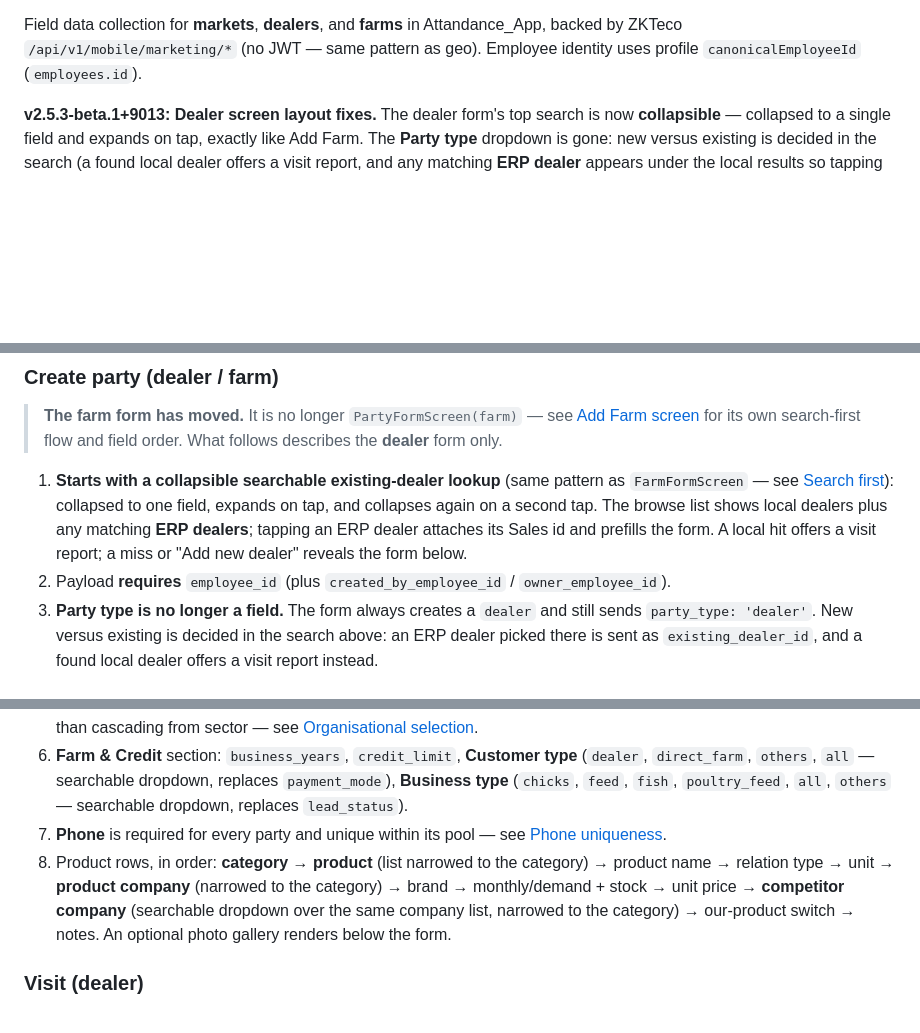
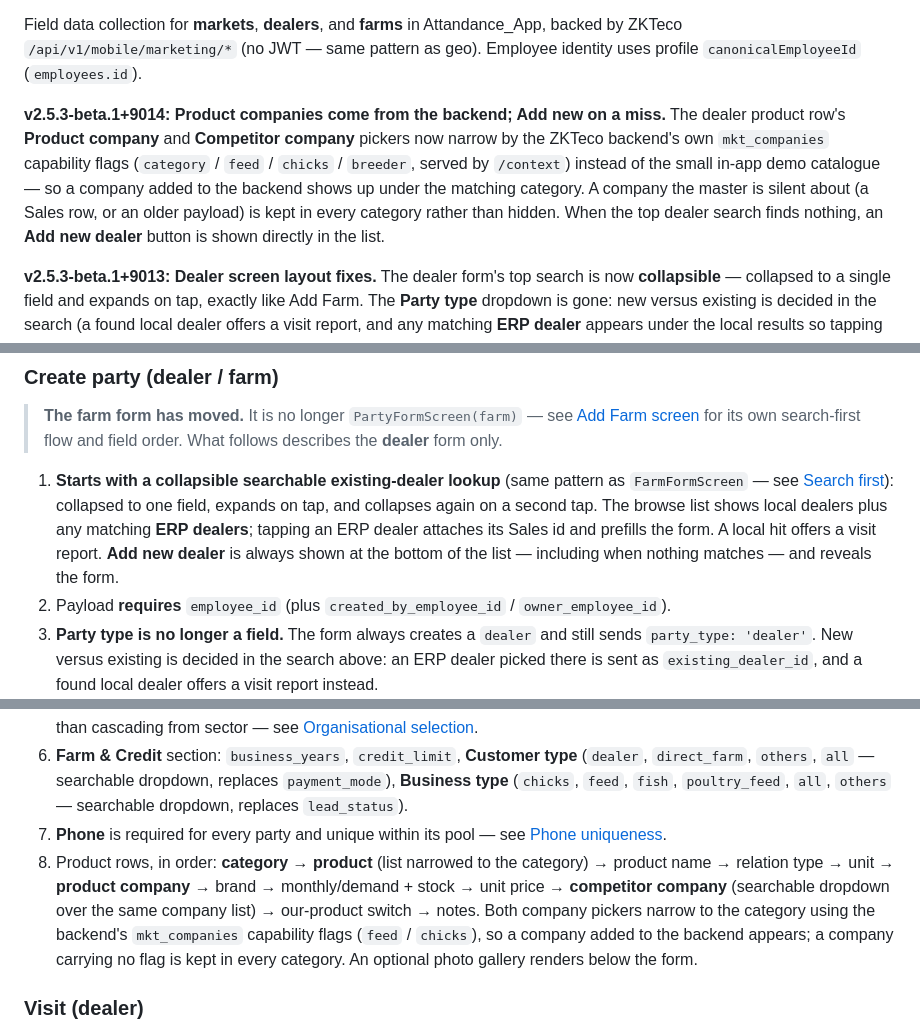
Before and after one commit to Tanvirshibli/Attandance_App, a Markdown page: docs/FARM_DEALER_MOBILE.md, 3 parts joined by grey strips. GitHub-like rendering; blank space fills up the shorter version.

Commit message:
Document backend-driven company filtering and the empty-search add button
Co-authored-by: CommandCodeBot <noreply@commandcode.ai>

```diff
--- a/docs/FARM_DEALER_MOBILE.md
+++ b/docs/FARM_DEALER_MOBILE.md
@@ -4,5 +4,7 @@ Last updated: October 4, 2026 — **v2.5.3-beta.1+9013**
 
 Field data collection for **markets**, **dealers**, and **farms** in Attandance_App, backed by ZKTeco `/api/v1/mobile/marketing/*` (no JWT — same pattern as geo). Employee identity uses profile `canonicalEmployeeId` (`employees.id`).
+
+**v2.5.3-beta.1+9014: Product companies come from the backend; Add new on a miss.** The dealer product row's **Product company** and **Competitor company** pickers now narrow by the ZKTeco backend's own `mkt_companies` capability flags (`category` / `feed` / `chicks` / `breeder`, served by `/context`) instead of the small in-app demo catalogue — so a company added to the backend shows up under the matching category. A company the master is silent about (a Sales row, or an older payload) is kept in every category rather than hidden. When the top dealer search finds nothing, an **Add new dealer** button is shown directly in the list.
 
 **v2.5.3-beta.1+9013: Dealer screen layout fixes.** The dealer form's top search is now **collapsible** — collapsed to a single field and expands on tap, exactly like Add Farm. The **Party type** dropdown is gone: new versus existing is decided in the search (a found local dealer offers a visit report, and any matching **ERP dealer** appears under the local results so tapping one attaches its Sales id and prefills the form; "Add new dealer" always creates). In a product row the **category** now sits first, directly above the product picker; the product list, **product company**, and **competitor company** all narrow to the chosen category, and competitor company is a **searchable dropdown** over the same company list instead of a free-text box. On the login screen **Remember me** now really remembers the last email **and password** and prefills both.
 
@@ -504,14 +506,14 @@ Searchable company, **zone**, and sector (all **read-only from the employee's sc
 
 > **The farm form has moved.** It is no longer `PartyFormScreen(farm)` — see [Add Farm screen](#add-farm-screen) for its own search-first flow and field order. What follows describes the **dealer** form only.
 
-1. **Starts with a collapsible searchable existing-dealer lookup** (same pattern as `FarmFormScreen` — see [Search first](#search-first)): collapsed to one field, expands on tap, and collapses again on a second tap. The browse list shows local dealers plus any matching **ERP dealers**; tapping an ERP dealer attaches its Sales id and prefills the form. A local hit offers a visit report; a miss or "Add new dealer" reveals the form below.
+1. **Starts with a collapsible searchable existing-dealer lookup** (same pattern as `FarmFormScreen` — see [Search first](#search-first)): collapsed to one field, expands on tap, and collapses again on a second tap. The browse list shows local dealers plus any matching **ERP dealers**; tapping an ERP dealer attaches its Sales id and prefills the form. A local hit offers a visit report. **Add new dealer** is always shown at the bottom of the list — including when nothing matches — and reveals the form.
 2. Payload **requires** `employee_id` (plus `created_by_employee_id` / `owner_employee_id`).
 3. **Party type is no longer a field.** The form always creates a `dealer` and still sends `party_type: 'dealer'`. New versus existing is decided in the search above: an ERP dealer picked there is sent as `existing_dealer_id`, and a found local dealer offers a visit report instead.
 4. **Dealer code** is allocated server-side and read-only — see [Record codes](#record-codes).
 5. Fields after revealing the form, top to bottom: **zone** (read-only) → **company** → **dealer name** → **trade name** → **market** → **phone** → **alt phone** → **NID** → **trade license** → **email** → **gelender** (known person's name) → **contact person** → **owner name** → **address** / **notes**. **Sector is removed** from this screen; markets are listed directly rather than cascading from sector — see [Organisational selection](#organisational-selection).
 6. **Farm & Credit** section: `business_years`, `credit_limit`, **Customer type** (`dealer`, `direct_farm`, `others`, `all` — searchable dropdown, replaces `payment_mode`), **Business type** (`chicks`, `feed`, `fish`, `poultry_feed`, `all`, `others` — searchable dropdown, replaces `lead_status`).
 7. **Phone** is required for every party and unique within its pool — see [Phone uniqueness](#phone-uniqueness).
-8. Product rows, in order: **category** → **product** (list narrowed to the category) → product name → relation type → unit → **product company** (narrowed to the category) → brand → monthly/demand + stock → unit price → **competitor company** (searchable dropdown over the same company list, narrowed to the category) → our-product switch → notes. An optional photo gallery renders below the form.
+8. Product rows, in order: **category** → **product** (list narrowed to the category) → product name → relation type → unit → **product company** → brand → monthly/demand + stock → unit price → **competitor company** (searchable dropdown over the same company list) → our-product switch → notes. Both company pickers narrow to the category using the backend's `mkt_companies` capability flags (`feed` / `chicks`), so a company added to the backend appears; a company carrying no flag is kept in every category. An optional photo gallery renders below the form.
 
 ### Visit (dealer)
 
```
Also changed, not shown: other parts of docs/FARM_DEALER_MOBILE.md (+1 -1 lines).
